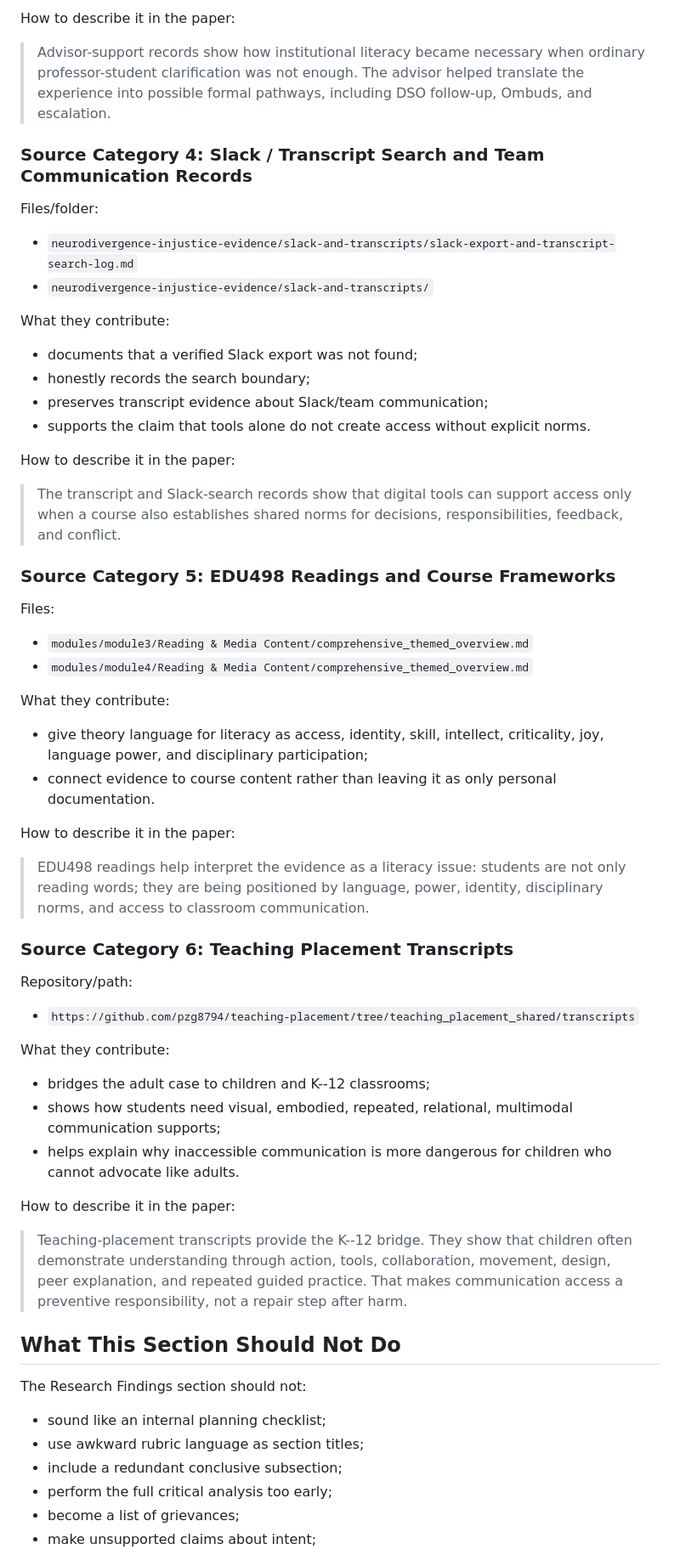
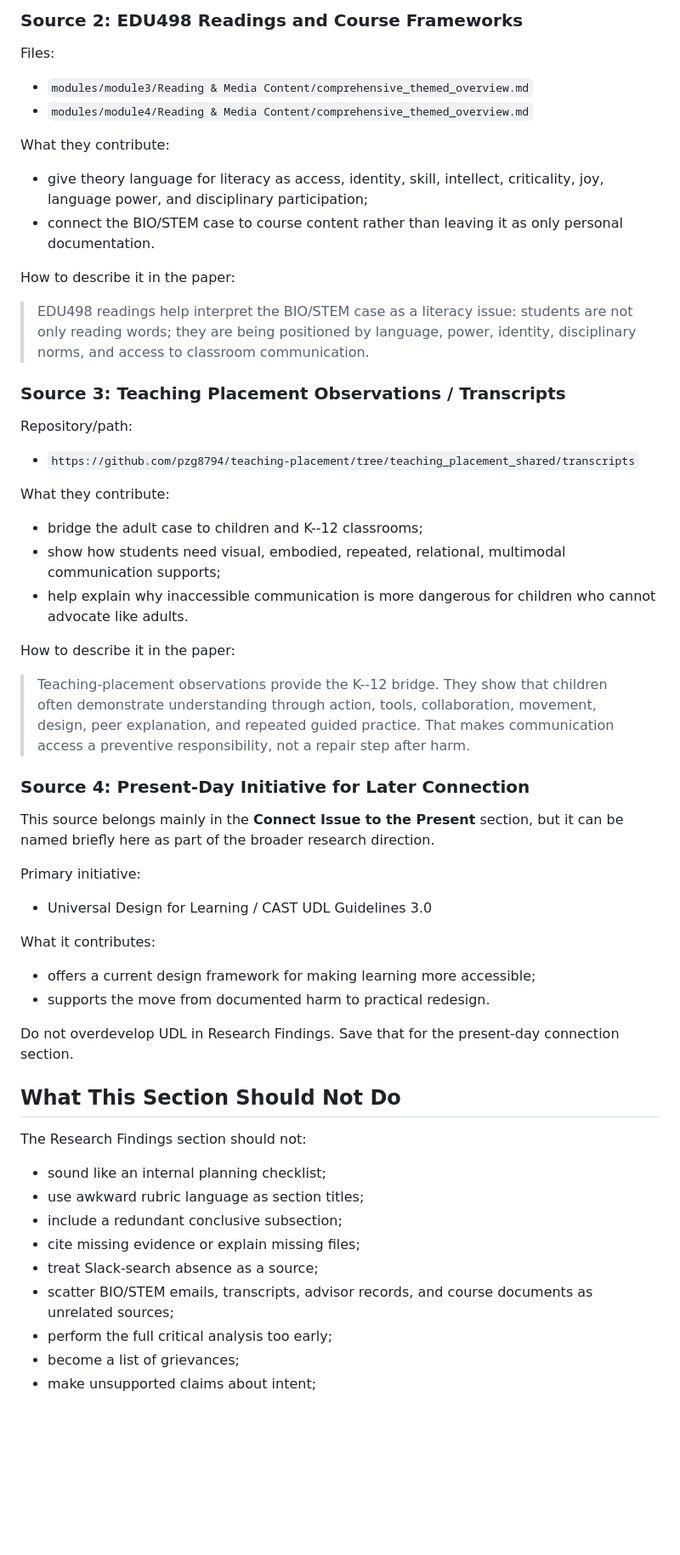
Before and after one commit to pzg8794/EDU498, a Markdown page: assignments/Assignment_ Exploring Literacy as Power_ Bridging Social Justice and Critical Communication/research-and-documentation-section-plan.md, the part around one of its changes. Shown at 85% size. Rendered like a GitHub page; blank space fills up the shorter version.

```diff
--- a/assignments/Assignment_ Exploring Literacy as Power_ Bridging Social Justice and Critical Communication/research-and-documentation-section-plan.md
+++ b/assignments/Assignment_ Exploring Literacy as Power_ Bridging Social Justice and Critical Communication/research-and-documentation-section-plan.md
@@ -232,26 +229,4 @@ What it contributes:
-How to describe it in the paper:
-
-> Advisor-support records show how institutional literacy became necessary when ordinary professor-student clarification was not enough. The advisor helped translate the experience into possible formal pathways, including DSO follow-up, Ombuds, and escalation.
-
-### Source Category 4: Slack / Transcript Search and Team Communication Records
-
-Files/folder:
-
-- `neurodivergence-injustice-evidence/slack-and-transcripts/slack-export-and-transcript-search-log.md`
-- `neurodivergence-injustice-evidence/slack-and-transcripts/`
-
-What they contribute:
-
-- documents that a verified Slack export was not found;
-- honestly records the search boundary;
-- preserves transcript evidence about Slack/team communication;
-- supports the claim that tools alone do not create access without explicit norms.
-
-How to describe it in the paper:
-
-> The transcript and Slack-search records show that digital tools can support access only when a course also establishes shared norms for decisions, responsibilities, feedback, and conflict.
-
-### Source Category 5: EDU498 Readings and Course Frameworks
+### Source 2: EDU498 Readings and Course Frameworks
 
 Files:
 
@@ -261,13 +236,13 @@ Files:
 What they contribute:
 
 - give theory language for literacy as access, identity, skill, intellect, criticality, joy, language power, and disciplinary participation;
-- connect evidence to course content rather than leaving it as only personal documentation.
+- connect the BIO/STEM case to course content rather than leaving it as only personal documentation.
 
 How to describe it in the paper:
 
-> EDU498 readings help interpret the evidence as a literacy issue: students are not only reading words; they are being positioned by language, power, identity, disciplinary norms, and access to classroom communication.
+> EDU498 readings help interpret the BIO/STEM case as a literacy issue: students are not only reading words; they are being positioned by language, power, identity, disciplinary norms, and access to classroom communication.
 
-### Source Category 6: Teaching Placement Transcripts
+### Source 3: Teaching Placement Observations / Transcripts
 
 Repository/path:
 
@@ -275,13 +250,28 @@ Repository/path:
 
 What they contribute:
 
-- bridges the adult case to children and K--12 classrooms;
-- shows how students need visual, embodied, repeated, relational, multimodal communication supports;
-- helps explain why inaccessible communication is more dangerous for children who cannot advocate like adults.
+- bridge the adult case to children and K--12 classrooms;
+- show how students need visual, embodied, repeated, relational, multimodal communication supports;
+- help explain why inaccessible communication is more dangerous for children who cannot advocate like adults.
 
 How to describe it in the paper:
 
-> Teaching-placement transcripts provide the K--12 bridge. They show that children often demonstrate understanding through action, tools, collaboration, movement, design, peer explanation, and repeated guided practice. That makes communication access a preventive responsibility, not a repair step after harm.
+> Teaching-placement observations provide the K--12 bridge. They show that children often demonstrate understanding through action, tools, collaboration, movement, design, peer explanation, and repeated guided practice. That makes communication access a preventive responsibility, not a repair step after harm.
+
+### Source 4: Present-Day Initiative for Later Connection
+
+This source belongs mainly in the **Connect Issue to the Present** section, but it can be named briefly here as part of the broader research direction.
+
+Primary initiative:
+
+- Universal Design for Learning / CAST UDL Guidelines 3.0
+
+What it contributes:
+
+- offers a current design framework for making learning more accessible;
+- supports the move from documented harm to practical redesign.
+
+Do not overdevelop UDL in Research Findings. Save that for the present-day connection section.
 
 ## What This Section Should Not Do
 
@@ -290,6 +280,9 @@ The Research Findings section should not:
 - sound like an internal planning checklist;
 - use awkward rubric language as section titles;
 - include a redundant conclusive subsection;
+- cite missing evidence or explain missing files;
+- treat Slack-search absence as a source;
+- scatter BIO/STEM emails, transcripts, advisor records, and course documents as unrelated sources;
 - perform the full critical analysis too early;
 - become a list of grievances;
 - make unsupported claims about intent;
```
Also changed, not shown: other parts of assignments/Assignment_ Exploring Literacy as Power_ Bridging Social Justice and Critical Communication/research-and-documentation-section-plan.md (+57 -56 lines).
